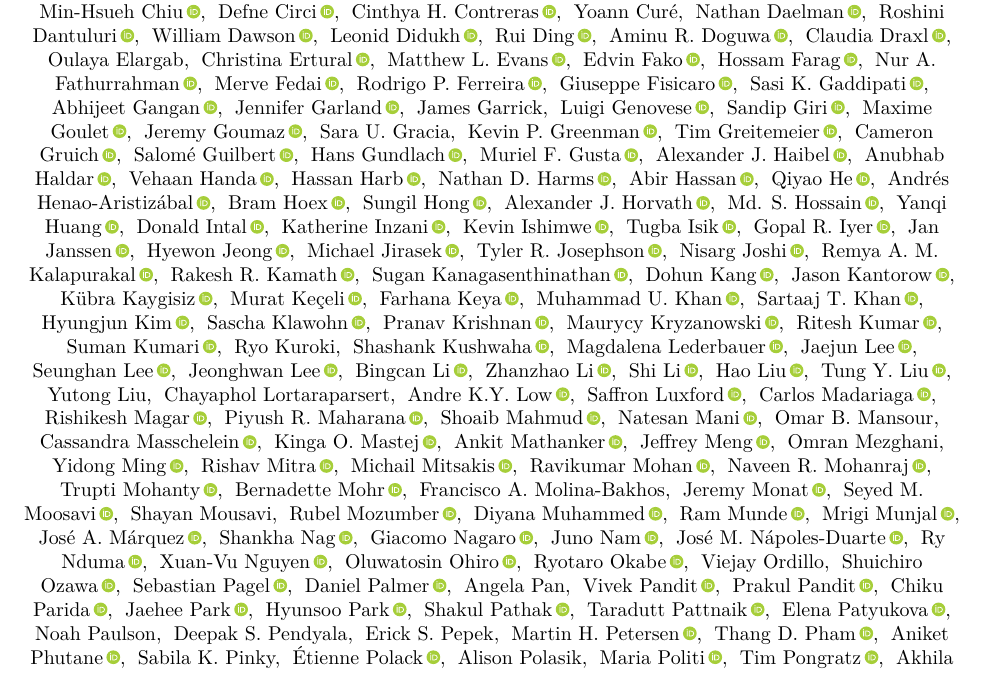
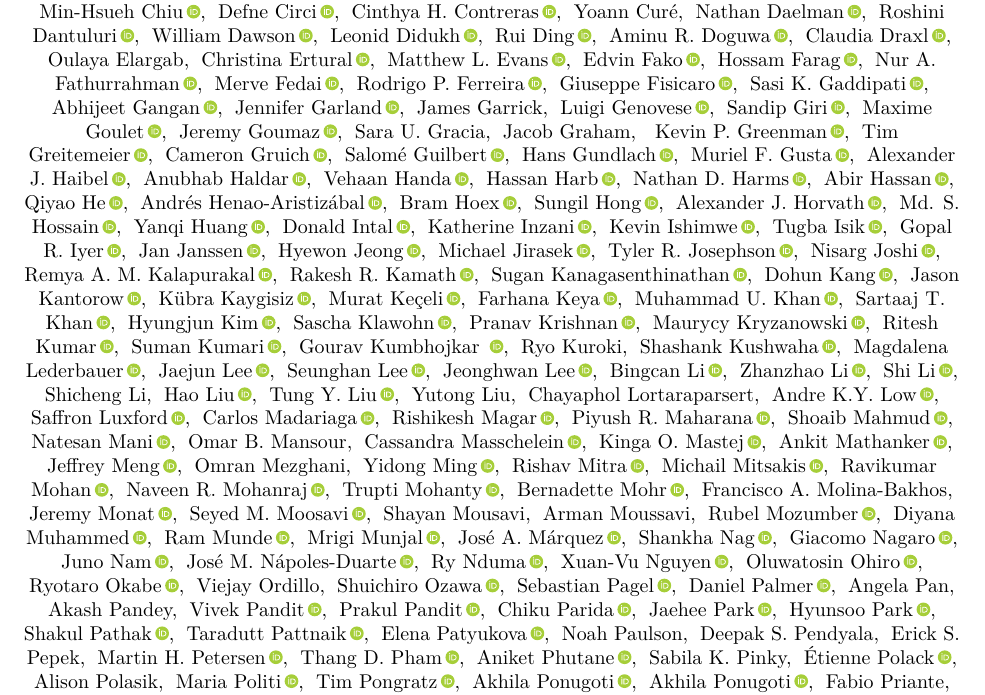
Before and after one commit to llmhackathon/2025-arXiv-paper, a LaTeX paper (main.tex, which reads authors.tex): part of page 1 of 235, cut so that both start at the same text. Compiled offline with pdfLaTeX.

Commit message:
Add new authors to authors.tex
Added names of "CAMEL" team members which were missing previously.

```diff
--- a/authors.tex
+++ b/authors.tex
@@ -87,6 +87,7 @@ Sandip Giri\,\orcidlink{0000-0001-9015-5441},\;
 Maxime Goulet\,\orcidlink{0000-0002-7505-1107},\;
 Jeremy Goumaz\,\orcidlink{0009-0004-0637-2881},\;
 Sara U. Gracia,\;
+Jacob Graham, \;
 Kevin P. Greenman\,\orcidlink{0000-0002-6466-1401},\;
 Tim Greitemeier\,\orcidlink{0009-0005-2004-3088},\;
 Cameron Gruich\,\orcidlink{0000-0002-3801-1296},\;
@@ -132,6 +133,7 @@ Pranav Krishnan\,\orcidlink{0000-0002-5884-2521},\;
 Maurycy Kryzanowski\,\orcidlink{0000-0002-9570-1955},\;
 Ritesh Kumar\,\orcidlink{0000-0001-6345-6791},\;
 Suman Kumari\,\orcidlink{0000-0002-3109-2847},\;
+Gourav Kumbhojkar\, \orcidlink{0000-0003-4253-7247},\;
 Ryo Kuroki,\;
 Shashank Kushwaha\,\orcidlink{0000-0001-6295-1328},\;
 Magdalena Lederbauer\,\orcidlink{0009-0008-0665-1839},\;
@@ -141,6 +143,7 @@ Jeonghwan Lee\,\orcidlink{0000-0002-3223-2573},\;
 Bingcan Li\,\orcidlink{0000-0002-1744-6397},\;
 Zhanzhao Li\,\orcidlink{0000-0001-7674-7424},\;
 Shi Li\,\orcidlink{0000-0003-0505-6751},\;
+Shicheng Li,\;
 Hao Liu\,\orcidlink{0000-0001-8477-2558},\;
 Tung Y. Liu\,\orcidlink{0000-0001-7188-6986},\;
 Yutong Liu,\;
@@ -169,6 +172,7 @@ Francisco A. Molina-Bakhos,\;
 Jeremy Monat\,\orcidlink{0009-0004-1360-0918},\;
 Seyed M. Moosavi\,\orcidlink{0000-0002-0357-5729},\;
 Shayan Mousavi,\;
+Arman Moussavi,\;
 Rubel Mozumber\,\orcidlink{0009-0007-5926-6646},\;
 Diyana Muhammed\,\orcidlink{0009-0006-1178-4535},\;
 Ram Munde\,\orcidlink{0009-0001-5597-1213},\;
@@ -187,6 +191,7 @@ Shuichiro Ozawa\,\orcidlink{0009-0005-5420-8055},\;
 Sebastian Pagel\,\orcidlink{0009-0003-6327-9803},\;
 Daniel Palmer\,\orcidlink{0000-0002-2504-4195},\;
 Angela Pan,\;
+Akash Pandey,\;
 Vivek Pandit\,\orcidlink{0009-0000-9121-6066},\;
 Prakul Pandit\,\orcidlink{0000-0002-1343-3046},\;
 Chiku Parida\,\orcidlink{0009-0005-9938-5696},\;
```
